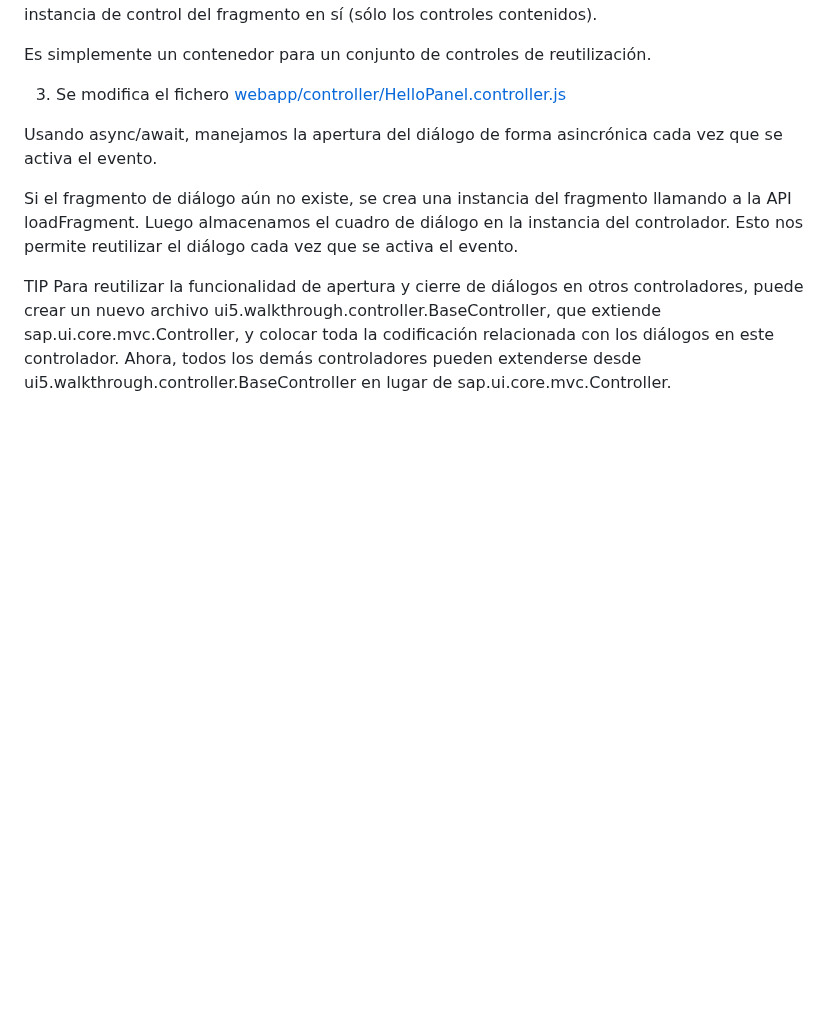
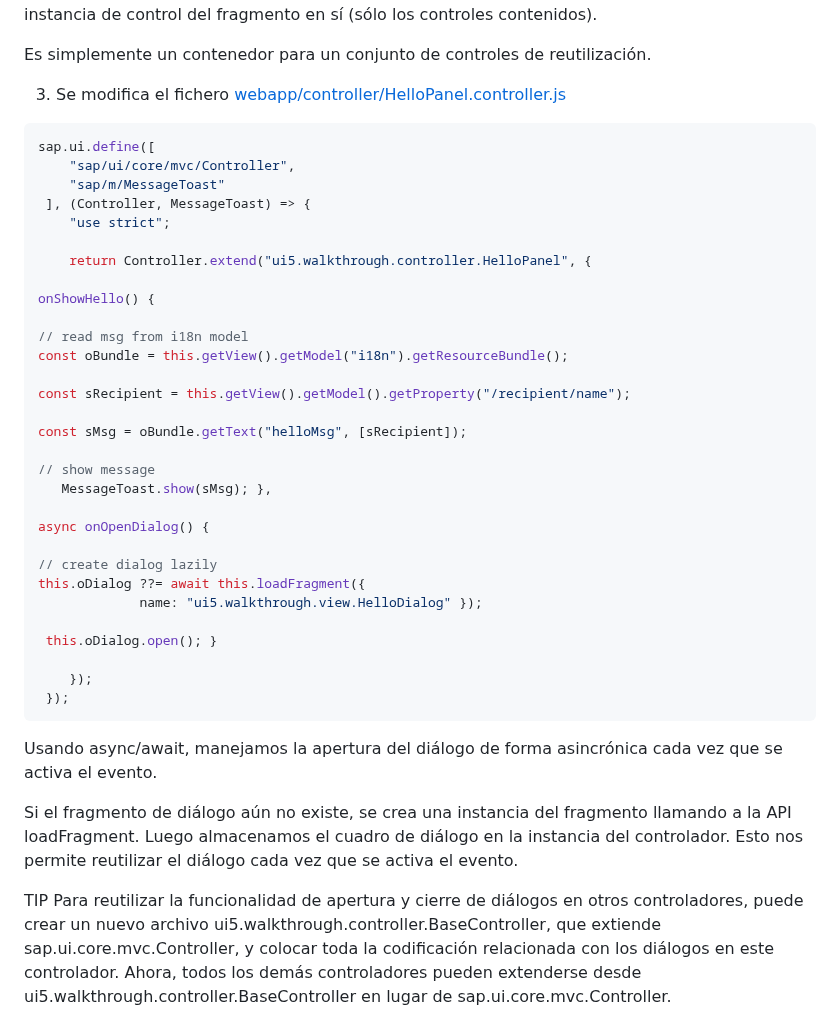
Before and after one commit to robergit88/Walkthrough, a Markdown page: 16 Dialogs and Fragments/app root folder/detalle.md, the part around the change. Drawn GitHub-style; blank space fills up the shorter version.

Commit message:
Actualizar detalle.md

````diff
--- a/16 Dialogs and Fragments/app root folder/detalle.md
+++ b/16 Dialogs and Fragments/app root folder/detalle.md
@@ -104,6 +104,39 @@ Es simplemente un contenedor para un conjunto de controles de reutilización.
 3. Se modifica el fichero [webapp/controller/HelloPanel.controller.js](webapp/controller/HelloPanel.controller.js)
 
 
+``` js
+sap.ui.define([
+    "sap/ui/core/mvc/Controller",
+    "sap/m/MessageToast"
+ ], (Controller, MessageToast) => {
+    "use strict";
+
+    return Controller.extend("ui5.walkthrough.controller.HelloPanel", {
+
+onShowHello() {
+
+// read msg from i18n model
+const oBundle = this.getView().getModel("i18n").getResourceBundle();
+
+const sRecipient = this.getView().getModel().getProperty("/recipient/name");
+
+const sMsg = oBundle.getText("helloMsg", [sRecipient]);
+
+// show message
+   MessageToast.show(sMsg); },
+
+async onOpenDialog() {
+
+// create dialog lazily
+this.oDialog ??= await this.loadFragment({
+             name: "ui5.walkthrough.view.HelloDialog" });
+
+ this.oDialog.open(); }
+
+    });
+ });
+```
+
 Usando async/await, manejamos la apertura del diálogo de forma asincrónica cada vez que se activa el evento.
 
 
````
